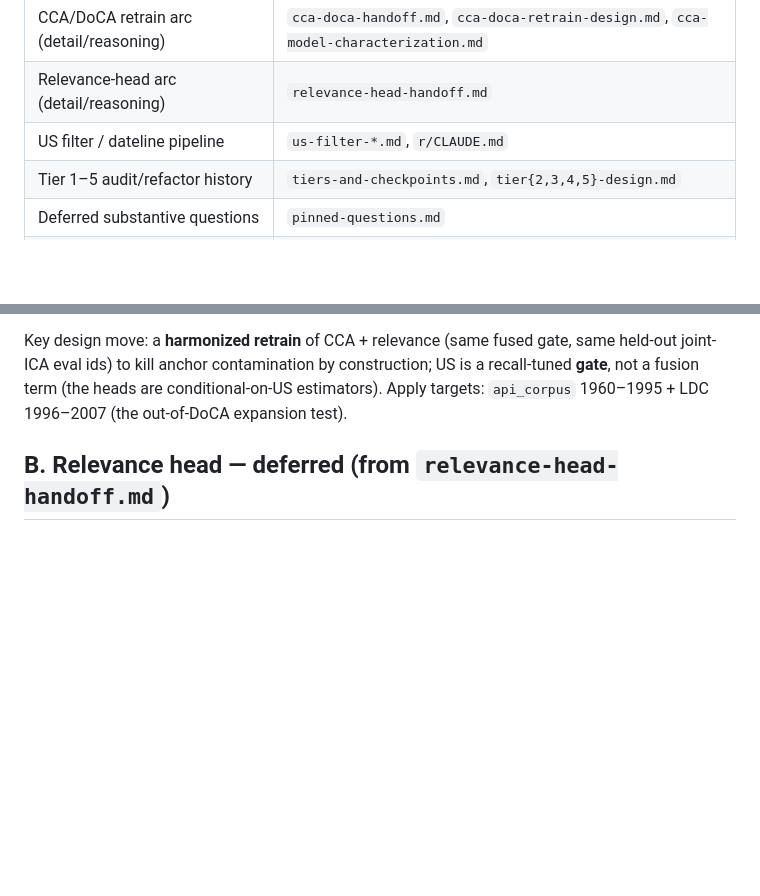
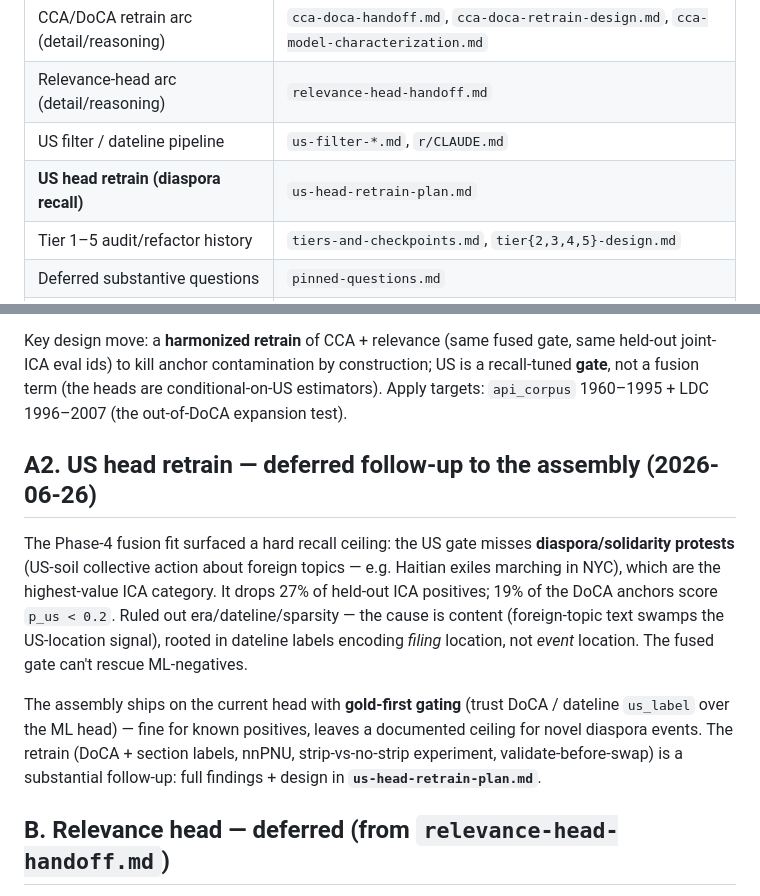
Before and after one commit to strophios/ica-project, a Markdown page: docs/notes/roadmap.md, 2 parts joined by grey strips. Rendered like a GitHub page; blank space fills up the shorter version.

```diff
--- a/docs/notes/roadmap.md
+++ b/docs/notes/roadmap.md
@@ -13,6 +13,7 @@ what's next and what's deferred. The root `CLAUDE.md` and `README.md` are stale
 | CCA/DoCA retrain arc (detail/reasoning) | `cca-doca-handoff.md`, `cca-doca-retrain-design.md`, `cca-model-characterization.md` |
 | Relevance-head arc (detail/reasoning) | `relevance-head-handoff.md` |
 | US filter / dateline pipeline | `us-filter-*.md`, `r/CLAUDE.md` |
+| **US head retrain (diaspora recall)** | `us-head-retrain-plan.md` |
 | Tier 1–5 audit/refactor history | `tiers-and-checkpoints.md`, `tier{2,3,4,5}-design.md` |
 | Deferred substantive questions | `pinned-questions.md` |
 | Process / engineering patterns | `process-patterns.md`, `engineering-patterns.md` |
@@ -49,6 +50,22 @@ same held-out joint-ICA eval ids) to kill anchor contamination by construction;
 US is a recall-tuned **gate**, not a fusion term (the heads are conditional-on-US
 estimators). Apply targets: `api_corpus` 1960–1995 + LDC 1996–2007 (the
 out-of-DoCA expansion test).
+
+## A2. US head retrain — deferred follow-up to the assembly (2026-06-26)
+
+The Phase-4 fusion fit surfaced a hard recall ceiling: the US gate misses
+**diaspora/solidarity protests** (US-soil collective action about foreign topics —
+e.g. Haitian exiles marching in NYC), which are the highest-value ICA category. It
+drops 27% of held-out ICA positives; 19% of the DoCA anchors score `p_us < 0.2`.
+Ruled out era/dateline/sparsity — the cause is content (foreign-topic text swamps
+the US-location signal), rooted in dateline labels encoding *filing* location, not
+*event* location. The fused gate can't rescue ML-negatives.
+
+The assembly ships on the current head with **gold-first gating** (trust DoCA /
+dateline `us_label` over the ML head) — fine for known positives, leaves a
+documented ceiling for novel diaspora events. The retrain (DoCA + section labels,
+nnPNU, strip-vs-no-strip experiment, validate-before-swap) is a substantial
+follow-up: full findings + design in **`us-head-retrain-plan.md`**.
 
 ## B. Relevance head — deferred (from `relevance-head-handoff.md`)
 
```
Also changed, not shown: docs/notes/us-head-retrain-plan.md (added, +152 -0 lines).
